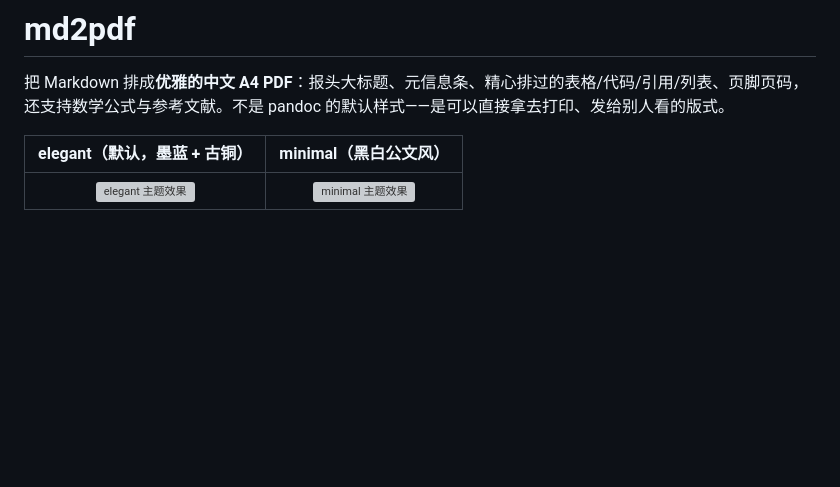
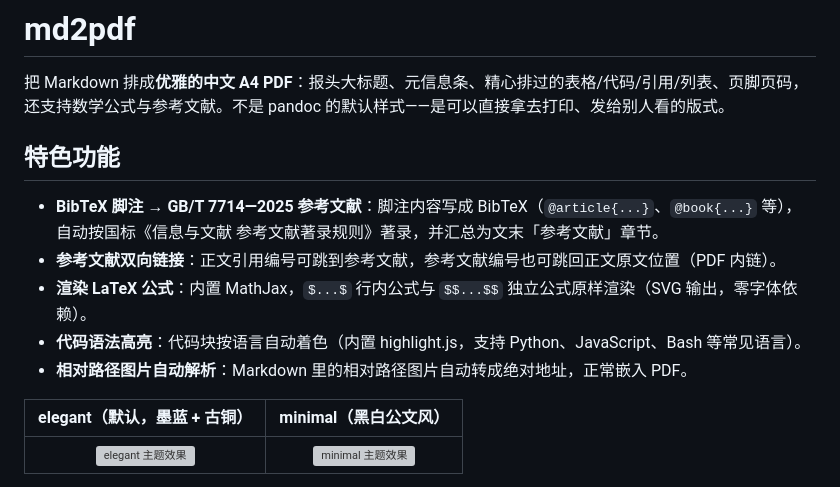
Before and after one commit to jiyeqian/md2pdf, a Markdown page: README.md, the part around the change. GitHub-like rendering; blank space fills up the shorter version; grey boxes are pictures that could not be loaded.

Commit message:
docs: README 增加特色功能（GB/T 7714 参考文献、双向链接、数学公式、代码高亮、图片解析）

```diff
--- a/README.md
+++ b/README.md
@@ -1,6 +1,14 @@
 # md2pdf
 
 把 Markdown 排成**优雅的中文 A4 PDF**：报头大标题、元信息条、精心排过的表格/代码/引用/列表、页脚页码，还支持数学公式与参考文献。不是 pandoc 的默认样式——是可以直接拿去打印、发给别人看的版式。
+
+## 特色功能
+
+- **BibTeX 脚注 → GB/T 7714—2025 参考文献**：脚注内容写成 BibTeX（`@article{...}`、`@book{...}` 等），自动按国标《信息与文献 参考文献著录规则》著录，并汇总为文末「参考文献」章节。
+- **参考文献双向链接**：正文引用编号可跳到参考文献，参考文献编号也可跳回正文原文位置（PDF 内链）。
+- **渲染 LaTeX 公式**：内置 MathJax，`$...$` 行内公式与 `$$...$$` 独立公式原样渲染（SVG 输出，零字体依赖）。
+- **代码语法高亮**：代码块按语言自动着色（内置 highlight.js，支持 Python、JavaScript、Bash 等常见语言）。
+- **相对路径图片自动解析**：Markdown 里的相对路径图片自动转成绝对地址，正常嵌入 PDF。
 
 | elegant（默认，墨蓝 + 古铜） | minimal（黑白公文风） |
 | :---: | :---: |
```
